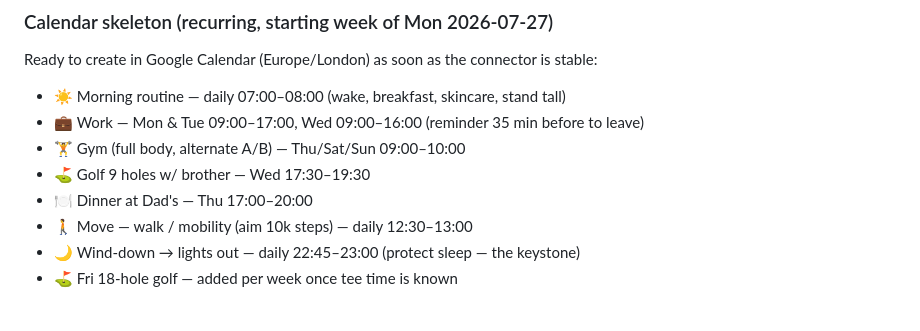
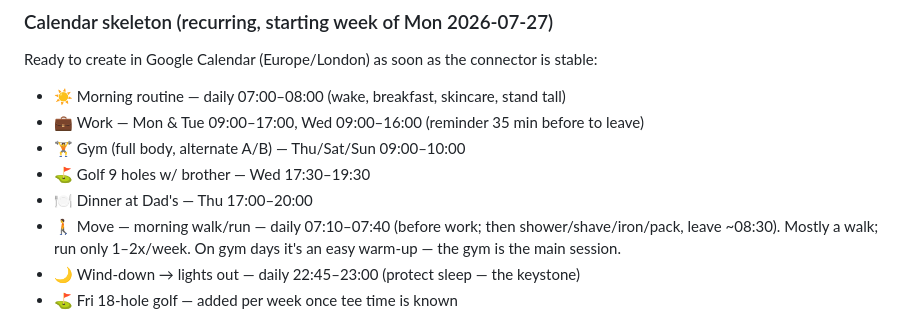
Before and after one commit to OwenTuckwell/Life, a Markdown page: habits/weekly-schedule.md, the part around the change. GitHub-like rendering.

Commit message:
Move daily walk to morning 07:10-07:40 before work
Co-Authored-By: Claude Opus 4.8 <noreply@anthropic.com>
Claude-Session: https://claude.ai/code/session_018svSEFimhh2UehhaWNC5Us

```diff
--- a/habits/weekly-schedule.md
+++ b/habits/weekly-schedule.md
@@ -19,7 +19,7 @@ Ready to create in Google Calendar (Europe/London) as soon as the connector is s
 - 🏋️ Gym (full body, alternate A/B) — Thu/Sat/Sun 09:00–10:00
 - ⛳ Golf 9 holes w/ brother — Wed 17:30–19:30
 - 🍽️ Dinner at Dad's — Thu 17:00–20:00
-- 🚶 Move — walk / mobility (aim 10k steps) — daily 12:30–13:00
+- 🚶 Move — morning walk/run — daily 07:10–07:40 (before work; then shower/shave/iron/pack, leave ~08:30). Mostly a walk; run only 1–2x/week. On gym days it's an easy warm-up — the gym is the main session.
 - 🌙 Wind-down → lights out — daily 22:45–23:00 (protect sleep — the keystone)
 - ⛳ Fri 18-hole golf — added per week once tee time is known
 
```
